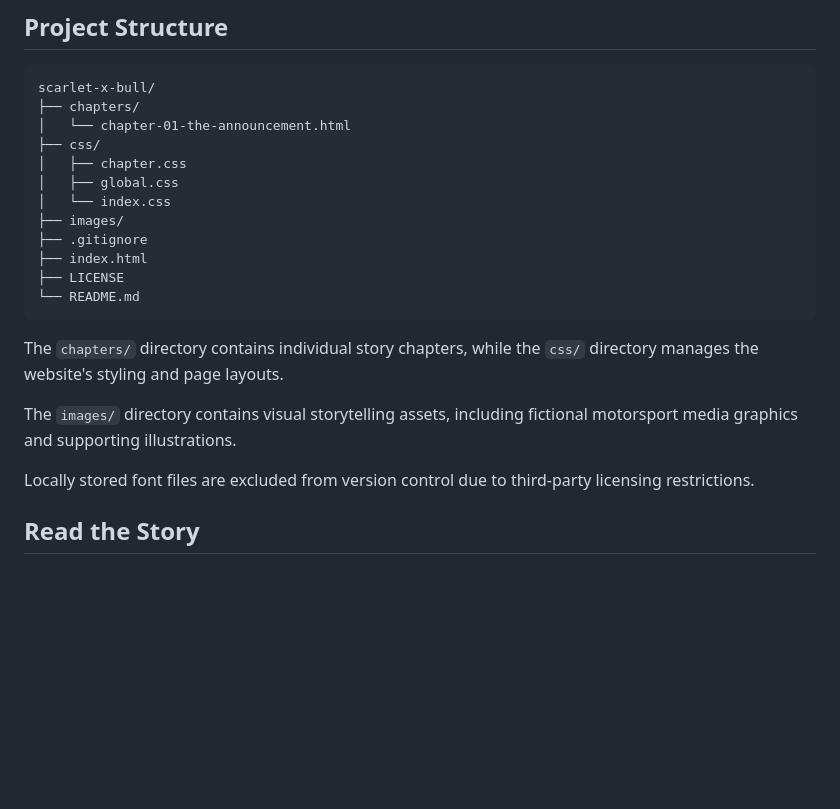
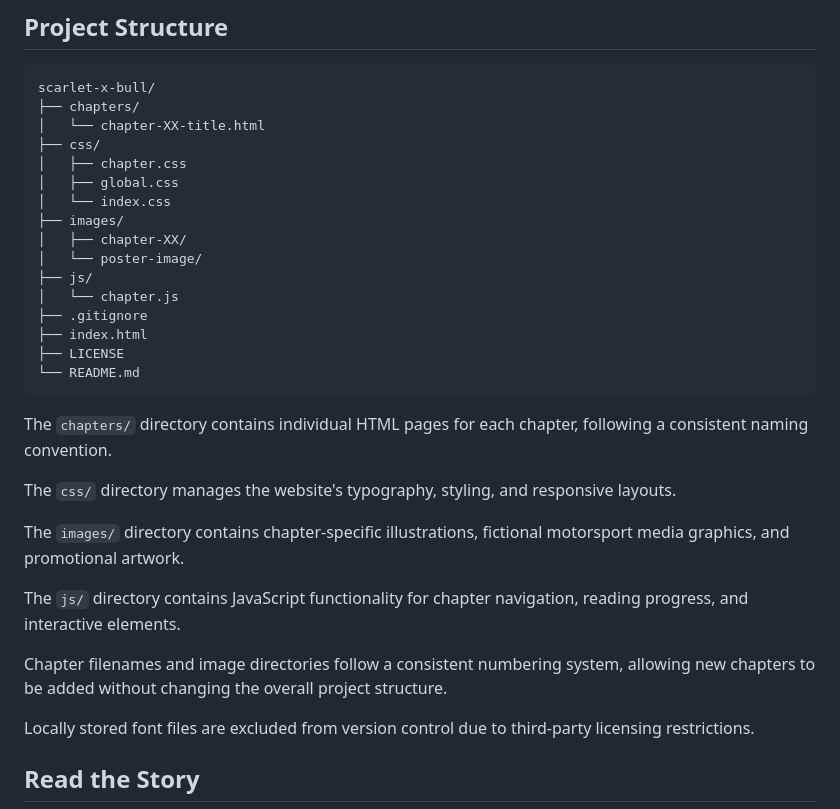
Before and after one commit to Hinod3suuu/scarlet-x-bull, a Markdown page: README.md, the part around the change. GitHub-like rendering; blank space fills up the shorter version.

Commit message:
Update README project structure for future chapters

````diff
--- a/README.md
+++ b/README.md
@@ -89,21 +89,31 @@ Red Bull simply picked it up.**
 ```text
 scarlet-x-bull/
 ├── chapters/
-│   └── chapter-01-the-announcement.html
+│   └── chapter-XX-title.html
 ├── css/
 │   ├── chapter.css
 │   ├── global.css
 │   └── index.css
 ├── images/
+│   ├── chapter-XX/
+│   └── poster-image/
+├── js/
+│   └── chapter.js
 ├── .gitignore
 ├── index.html
 ├── LICENSE
 └── README.md
 ```
 
-The `chapters/` directory contains individual story chapters, while the `css/` directory manages the website's styling and page layouts.
+The `chapters/` directory contains individual HTML pages for each chapter, following a consistent naming convention.
 
-The `images/` directory contains visual storytelling assets, including fictional motorsport media graphics and supporting illustrations.
+The `css/` directory manages the website's typography, styling, and responsive layouts.
+
+The `images/` directory contains chapter-specific illustrations, fictional motorsport media graphics, and promotional artwork.
+
+The `js/` directory contains JavaScript functionality for chapter navigation, reading progress, and interactive elements.
+
+Chapter filenames and image directories follow a consistent numbering system, allowing new chapters to be added without changing the overall project structure.
 
 Locally stored font files are excluded from version control due to third-party licensing restrictions.
 
````
